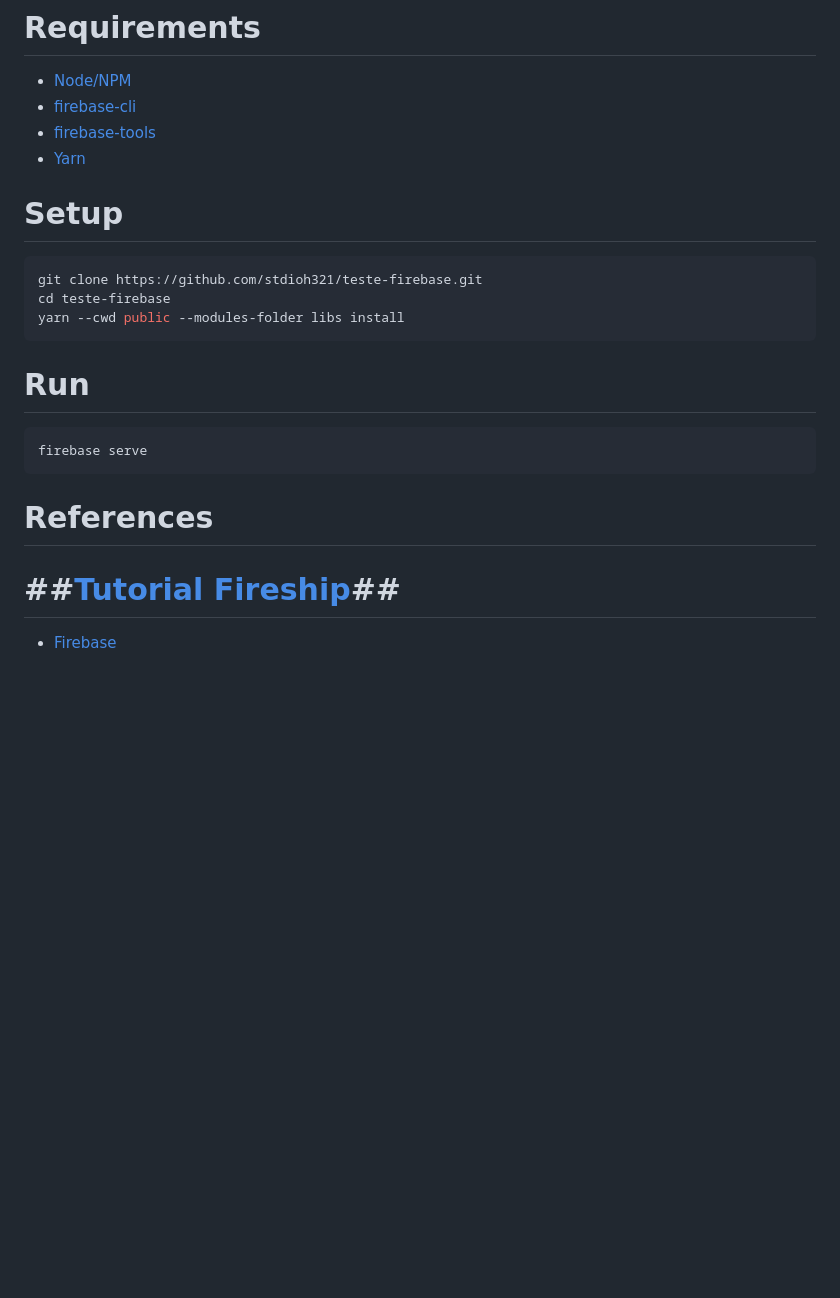
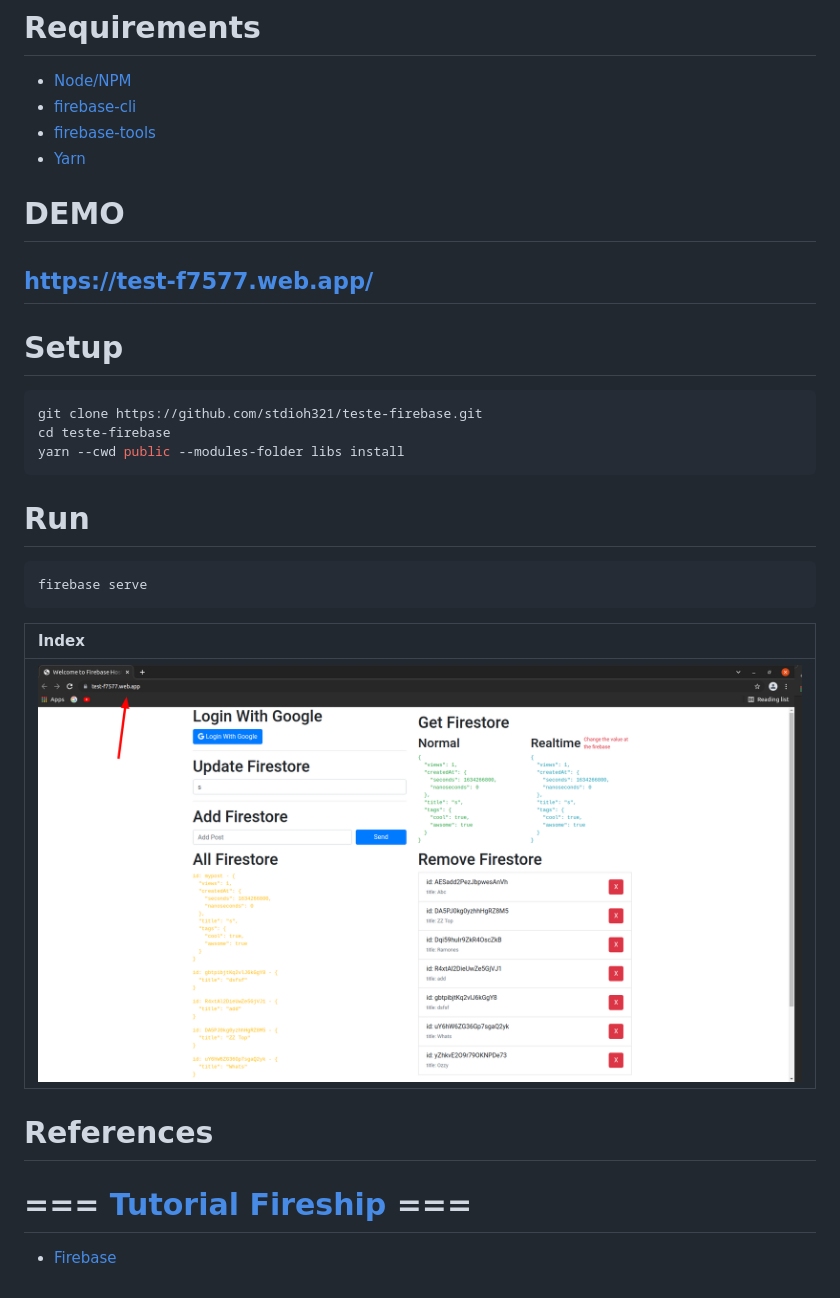
Before and after one commit to stdioh321/teste-firebase, a Markdown page: README.md, the part around the change. Rendered like a GitHub page; pictures changed too: docs/screenshot_01.png (added); blank space fills up the shorter version.

````diff
--- a/README.md
+++ b/README.md
@@ -7,6 +7,9 @@ Testing Firebase
 * [firebase-tools](https://www.npmjs.com/package/firebase-tools)
 * [Yarn](https://classic.yarnpkg.com/lang/en/docs/install/#debian-stable)
 
+
+# DEMO
+## https://test-f7577.web.app/
 
 # Setup
 ```sh
@@ -20,9 +23,13 @@ yarn --cwd public --modules-folder libs install
 ```sh
 firebase serve
 ```
+|Index|
+|:---|
+|![Index](./docs/screenshot_01.png)|
+
 
 # References
-# ##[Tutorial Fireship](https://www.youtube.com/watch?v=9kRgVxULbag)##
+# === [Tutorial Fireship](https://www.youtube.com/watch?v=9kRgVxULbag) ===
 
 
 * [Firebase](https://firebase.google.com/?hl=pt)
````
